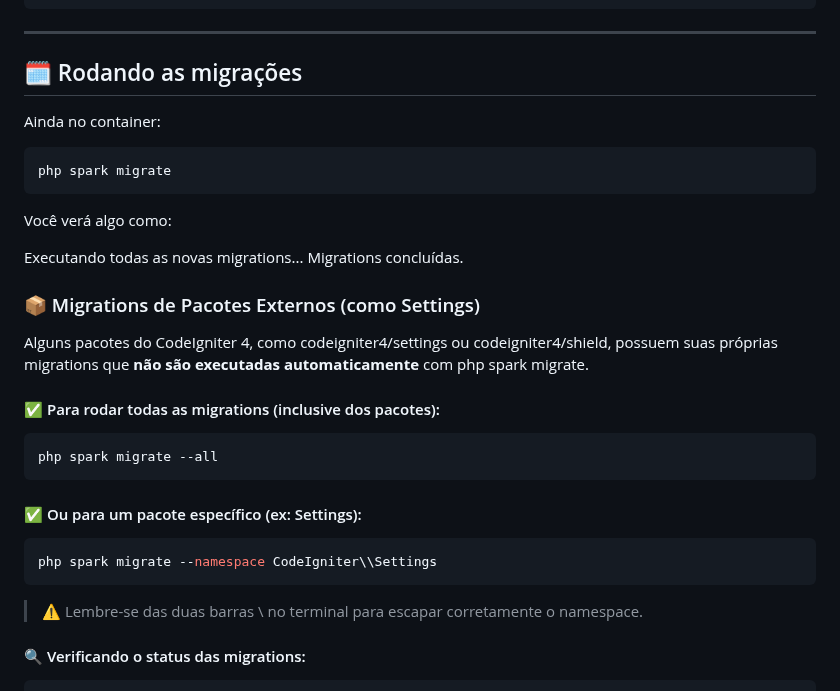
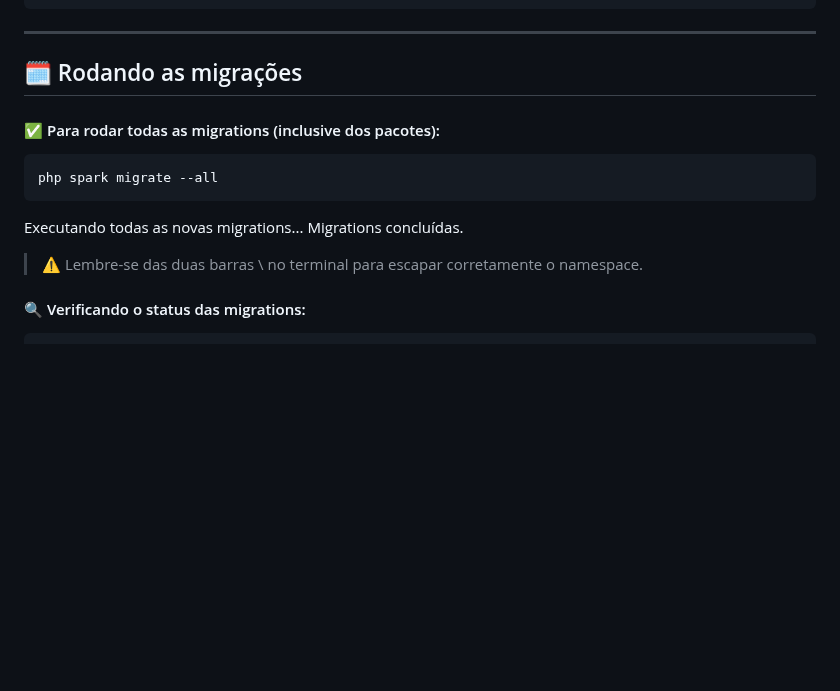
Before and after one commit to jotahtsx/estacionaboa-codeigniter, a Markdown page: README.md, the part around the change. GitHub-like rendering; blank space fills up the shorter version.

Commit message:
atualizando readme

````diff
--- a/README.md
+++ b/README.md
@@ -223,30 +223,13 @@ php spark env
 
 ## 🗓 Rodando as migrações
 
-Ainda no container:
-
-```bash
-php spark migrate
-```
-
-Você verá algo como:
-
-Executando todas as novas migrations...
-Migrations concluídas.
-
-### 📦 Migrations de Pacotes Externos (como Settings)
-
-Alguns pacotes do CodeIgniter 4, como codeigniter4/settings ou codeigniter4/shield, possuem suas próprias migrations que **não são executadas automaticamente** com php spark migrate.
-
 #### ✅ Para rodar todas as migrations (inclusive dos pacotes):
 ```bash
 php spark migrate --all
 ```
 
-#### ✅ Ou para um pacote específico (ex: Settings):
-```bash
-php spark migrate --namespace CodeIgniter\\Settings
-```
+Executando todas as novas migrations...
+Migrations concluídas.
 
 > ⚠️ Lembre-se das duas barras \\ no terminal para escapar corretamente o namespace.
 
````
